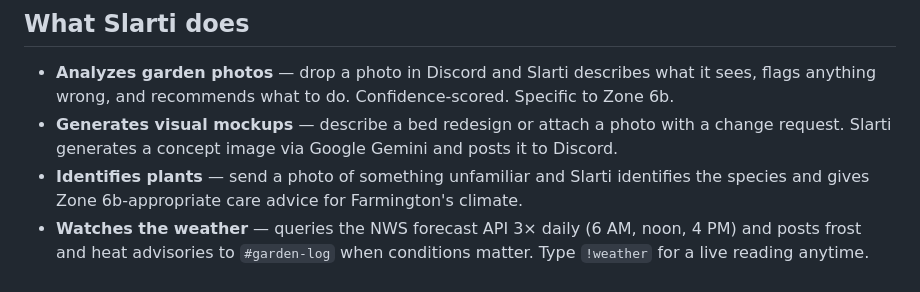
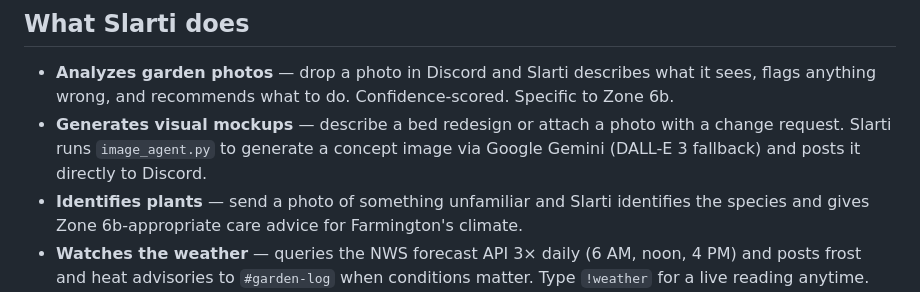
Before and after one commit to ChristopherWampler/Slarti, a Markdown page: README.md, the part around the change. GitHub-like rendering.

```diff
--- a/README.md
+++ b/README.md
@@ -47,7 +47,7 @@ Slarti knows the difference. It knows the garden, the decisions, the history. It
 ## What Slarti does
 
 - **Analyzes garden photos** — drop a photo in Discord and Slarti describes what it sees, flags anything wrong, and recommends what to do. Confidence-scored. Specific to Zone 6b.
-- **Generates visual mockups** — describe a bed redesign or attach a photo with a change request. Slarti generates a concept image via Google Gemini and posts it to Discord.
+- **Generates visual mockups** — describe a bed redesign or attach a photo with a change request. Slarti runs `image_agent.py` to generate a concept image via Google Gemini (DALL-E 3 fallback) and posts it directly to Discord.
 - **Identifies plants** — send a photo of something unfamiliar and Slarti identifies the species and gives Zone 6b-appropriate care advice for Farmington's climate.
 - **Watches the weather** — queries the NWS forecast API 3× daily (6 AM, noon, 4 PM) and posts frost and heat advisories to `#garden-log` when conditions matter. Type `!weather` for a live reading anytime.
 - **Watches for emergencies** — monitors active NWS alerts (tornado warnings, severe thunderstorm warnings, flash flood warnings, hard freeze warnings) and posts immediately to Discord with a concrete garden or safety action — no weekly post cap applies.
```
Also changed, not shown: AGENTS.md (+21 -13 lines), docs/BUILD_LOG.md (+6 -1 lines).
